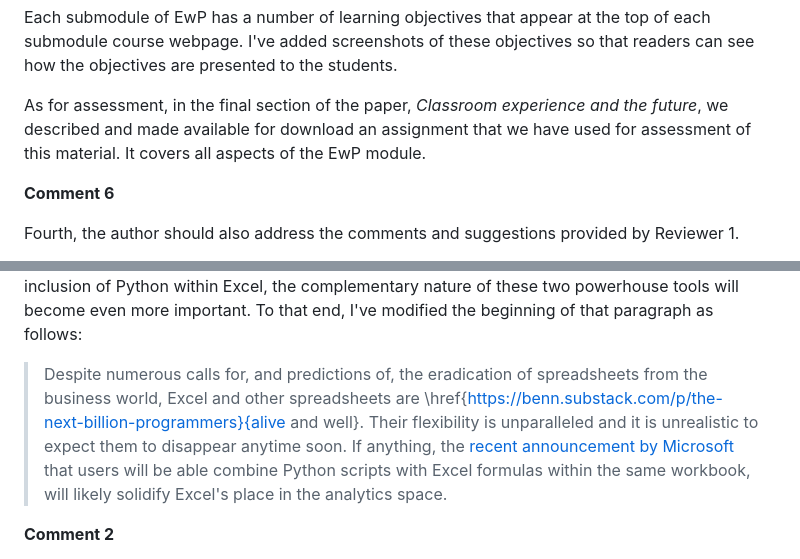
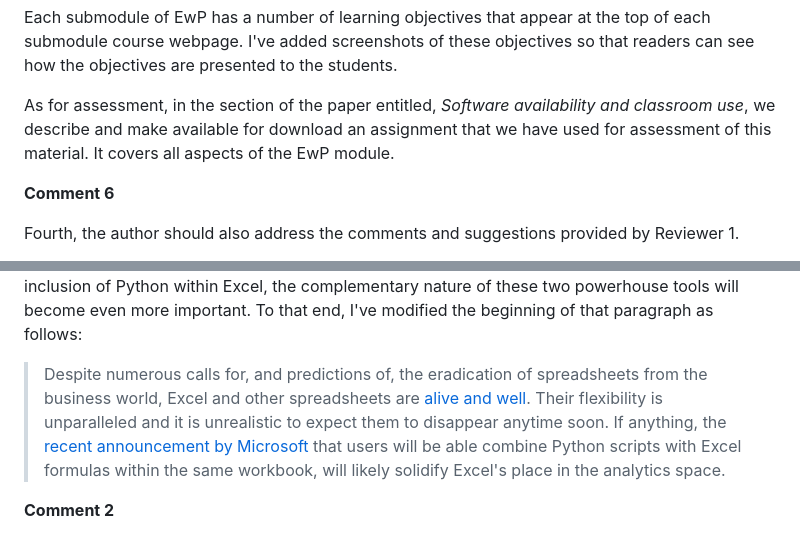
Before and after one commit to misken/python_excel_ite, a Markdown page: response_to_r1.md, 2 parts joined by grey strips. GitHub-like rendering.

Commit message:
fixed links

```diff
--- a/response_to_r1.md
+++ b/response_to_r1.md
@@ -90,7 +90,7 @@ Each submodule of EwP has a number of learning objectives that appear at the top
 submodule course webpage. I've added screenshots of these objectives so that readers can see
 how the objectives are presented to the students.
 
-As for assessment, in the final section of the paper, *Classroom experience and the future*, we described and made available for download an assignment that we have used for assessment of this material. It covers all aspects of the EwP module.
+As for assessment, in the section of the paper entitled, *Software availability and classroom use*, we describe and make available for download an assignment that we have used for assessment of this material. It covers all aspects of the EwP module.
 
 **Comment 6**
 
@@ -123,7 +123,7 @@ have their limitations and the better our students are at assessing when a sprea
 
 My intent is to provide an interesting way for business students to learn more advanced Python concepts through a very familiar lens of spreadsheet modeling. In addition, I want to expose them to the abilities of Python in automating manipulation of spreadsheets. Now with MS announcing the inclusion of Python within Excel, the complementary nature of these two powerhouse tools will become even more important. To that end, I've modified the beginning of that paragraph as follows:
 
-> Despite numerous calls for, and predictions of, the eradication of spreadsheets from the business world, Excel and other spreadsheets are \href{https://benn.substack.com/p/the-next-billion-programmers}{alive and well}. Their flexibility is unparalleled and it is unrealistic to expect them to disappear anytime soon. If anything, the [recent announcement by Microsoft](https://techcommunity.microsoft.com/t5/excel-blog/announcing-python-in-excel-combining-the-power-of-python-and-the/ba-p/3893439)
+> Despite numerous calls for, and predictions of, the eradication of spreadsheets from the business world, Excel and other spreadsheets are [alive and well](https://benn.substack.com/p/the-next-billion-programmers). Their flexibility is unparalleled and it is unrealistic to expect them to disappear anytime soon. If anything, the [recent announcement by Microsoft](https://techcommunity.microsoft.com/t5/excel-blog/announcing-python-in-excel-combining-the-power-of-python-and-the/ba-p/3893439)
  that users will be able combine Python scripts with Excel formulas within the same workbook, will likely solidify Excel's place in the analytics space.
 
 **Comment 2**
```
